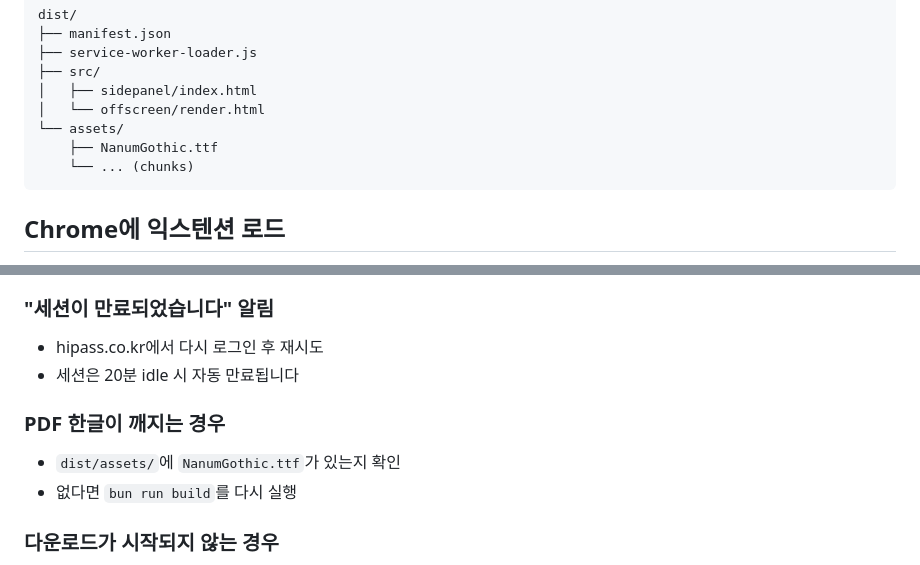
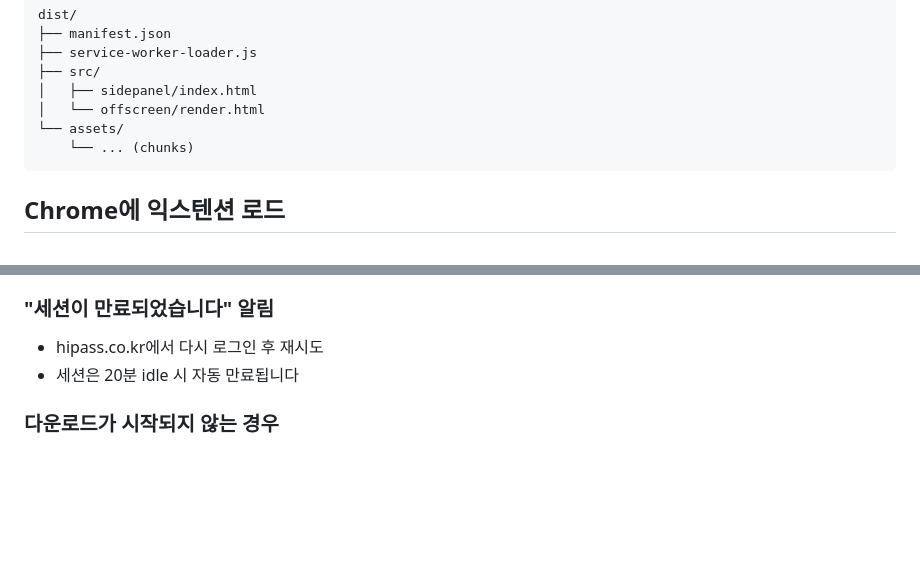
Before and after one commit to ndaemy/hipass-receipts, a Markdown page: docs/install-guide.md, 2 parts joined by grey strips. Rendered like a GitHub page; blank space fills up the shorter version.

````diff
--- a/docs/install-guide.md
+++ b/docs/install-guide.md
@@ -32,7 +32,6 @@ dist/
 │   ├── sidepanel/index.html
 │   └── offscreen/render.html
 └── assets/
-    ├── NanumGothic.ttf
     └── ... (chunks)
 ```
 
@@ -81,11 +80,6 @@ dist/
 - hipass.co.kr에서 다시 로그인 후 재시도
 - 세션은 20분 idle 시 자동 만료됩니다
 
-### PDF 한글이 깨지는 경우
-
-- `dist/assets/`에 `NanumGothic.ttf`가 있는지 확인
-- 없다면 `bun run build`를 다시 실행
-
 ### 다운로드가 시작되지 않는 경우
 
 - Chrome 설정 `chrome://settings/downloads`에서 "각 파일 저장 위치 묻기"가 ON이면 N개 파일마다 위치 선택 창이 뜰 수 있습니다. 일괄 다운로드 시에는 OFF 권장.
````
Also changed, not shown: README.md (+13 -12 lines).
